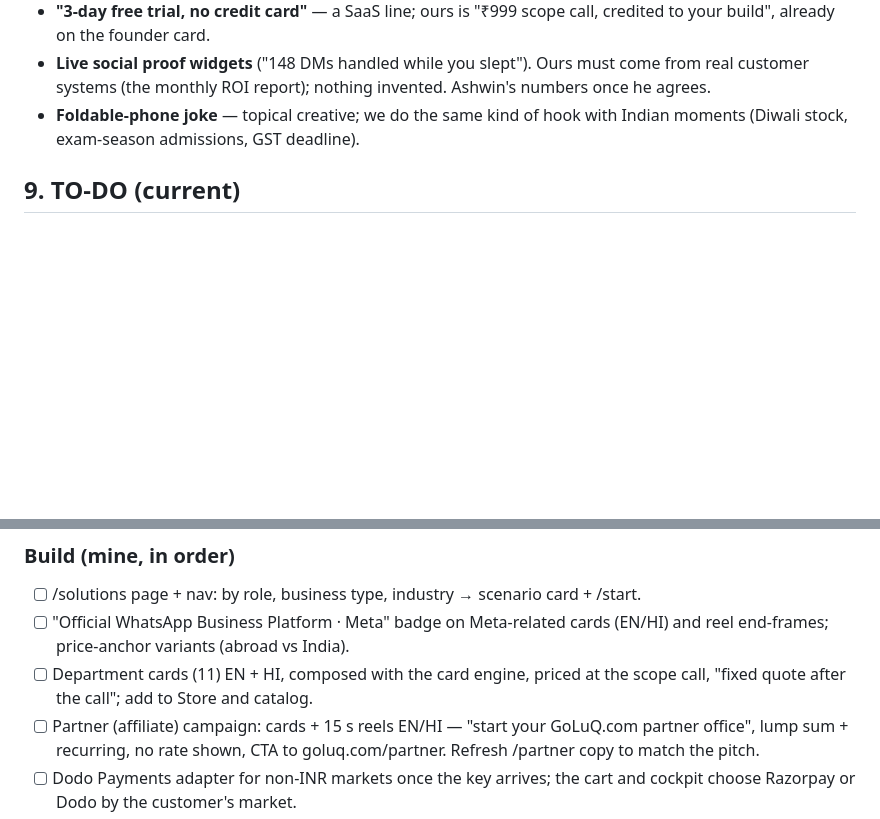
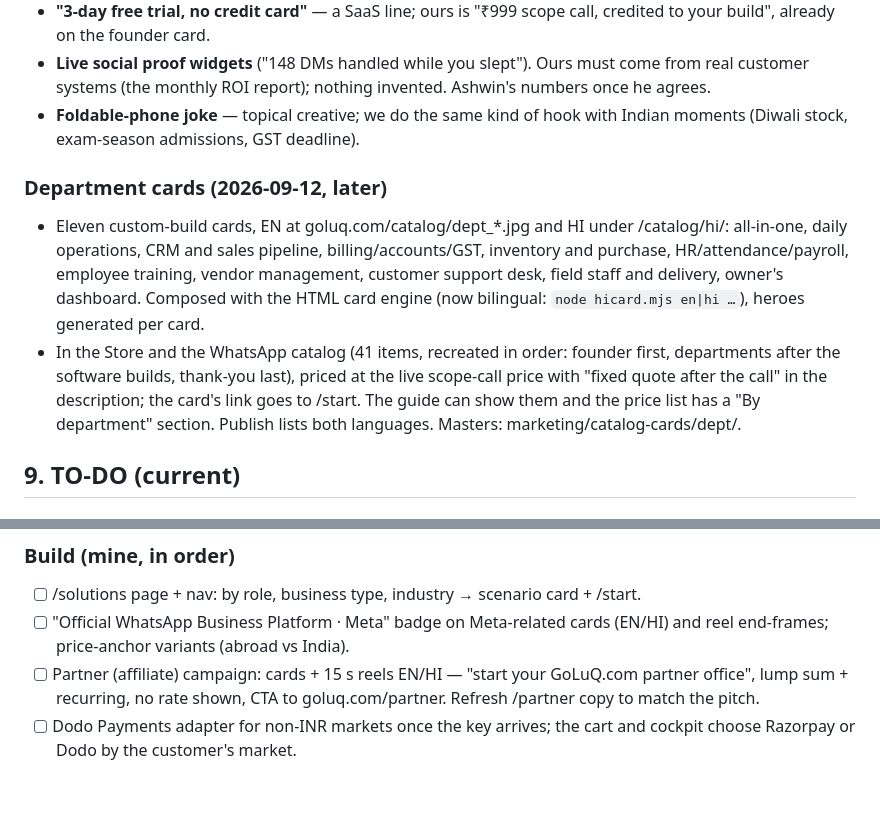
Before and after one commit to kumar26dushyant-lab/goluq-staffing, a Markdown page: docs/MASTER.md, 2 parts joined by grey strips. GitHub-like rendering; blank space fills up the shorter version.

Commit message:
docs: department cards live in Store and catalog
Co-Authored-By: Claude Fable 5.1 <noreply@anthropic.com>

```diff
--- a/docs/MASTER.md
+++ b/docs/MASTER.md
@@ -792,6 +792,20 @@ What they do well, and what we take:
 - **Foldable-phone joke** — topical creative; we do the same kind of hook
   with Indian moments (Diwali stock, exam-season admissions, GST deadline).
 
+### Department cards (2026-09-12, later)
+- Eleven custom-build cards, EN at goluq.com/catalog/dept_*.jpg and HI under
+  /catalog/hi/: all-in-one, daily operations, CRM and sales pipeline,
+  billing/accounts/GST, inventory and purchase, HR/attendance/payroll,
+  employee training, vendor management, customer support desk, field staff
+  and delivery, owner's dashboard. Composed with the HTML card engine (now
+  bilingual: `node hicard.mjs en|hi …`), heroes generated per card.
+- In the Store and the WhatsApp catalog (41 items, recreated in order:
+  founder first, departments after the software builds, thank-you last),
+  priced at the live scope-call price with "fixed quote after the call" in
+  the description; the card's link goes to /start. The guide can show them
+  and the price list has a "By department" section. Publish lists both
+  languages. Masters: marketing/catalog-cards/dept/.
+
 ## 9. TO-DO (current)
 ### Owner
 - [ ] Razorpay: Settings → API keys → paste key id + secret in cockpit →
@@ -816,8 +830,6 @@ What they do well, and what we take:
 - [ ] /solutions page + nav: by role, business type, industry → scenario card + /start.
 - [ ] "Official WhatsApp Business Platform · Meta" badge on Meta-related
       cards (EN/HI) and reel end-frames; price-anchor variants (abroad vs India).
-- [ ] Department cards (11) EN + HI, composed with the card engine, priced at
-      the scope call, "fixed quote after the call"; add to Store and catalog.
 - [ ] Partner (affiliate) campaign: cards + 15 s reels EN/HI — "start your
       GoLuQ.com partner office", lump sum + recurring, no rate shown, CTA to
       goluq.com/partner. Refresh /partner copy to match the pitch.
```
